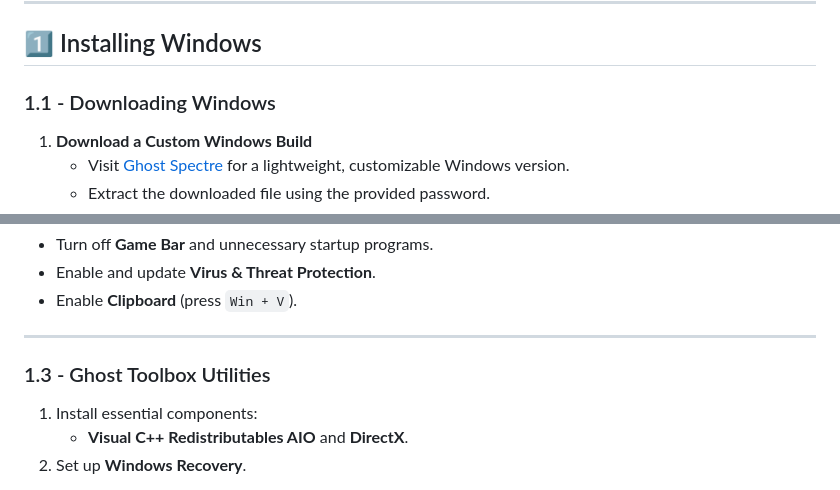
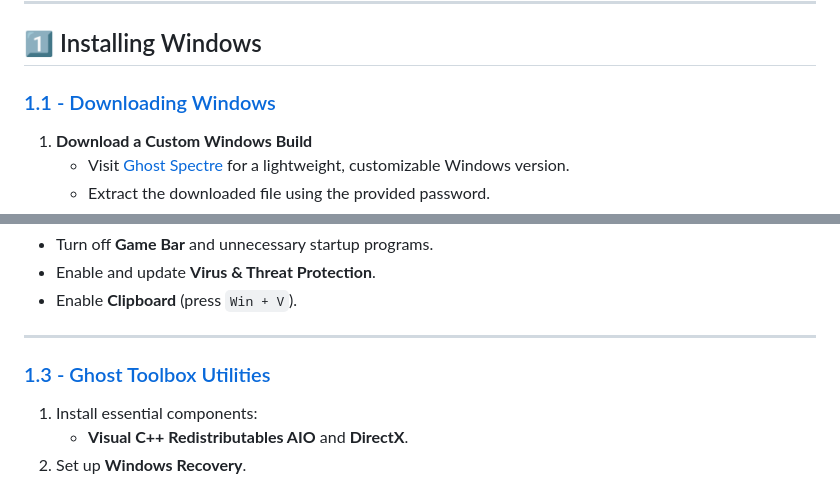
Before and after one commit to mlwbd/Zahid-Windows-Setup, a Markdown page: README.md, 2 parts joined by grey strips. GitHub-like rendering.

```diff
--- a/README.md
+++ b/README.md
@@ -41,7 +35,7 @@ description: >-
 
 ## 1️⃣ Installing Windows
 
-### 1.1 - Downloading Windows
+### [1.1 - Downloading Windows](#downloading-windows)
 
 1. **Download a Custom Windows Build**
    * Visit [Ghost Spectre](https://ghostclouds.xyz/wp/w11-24h2-pro/) for a lightweight, customizable Windows version.
@@ -135,7 +99,7 @@ description: >-
 
 ***
 
-### 1.3 - Ghost Toolbox Utilities
+### [1.3 - Ghost Toolbox Utilities](#ghost-toolbox-utilities)
 
 1. Install essential components:
    * **Visual C++ Redistributables AIO** and **DirectX**.
```
Also changed, not shown: other parts of README.md (+35 -135 lines).
